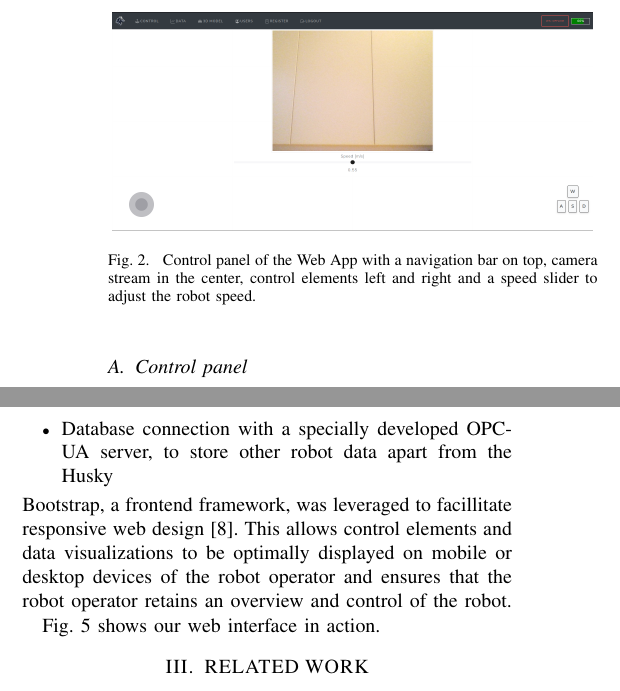
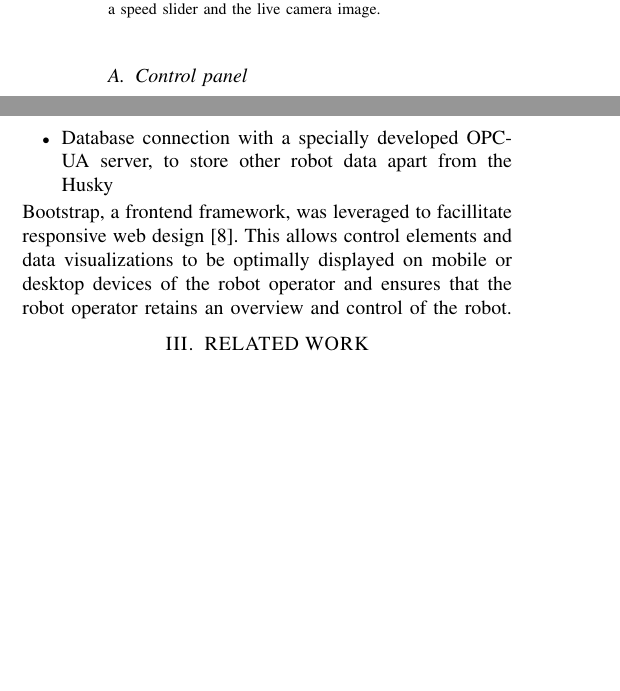
Before and after one commit to TKL01/IEEE-Telepresence-Draft, a LaTeX paper (root.tex): two parts of the columns of page 2 of 4, joined at a grey line, cut at the place of the change, the shorter picture padded with empty space. Compiled offline with pdfLaTeX.

Commit message:
removed control panel figure

```diff
--- a/root.tex
+++ b/root.tex
@@ -102,11 +102,18 @@ The control panel in Fig. \ref{fig:controlpanel} shows a live image stream (in t
 Below the camera image there is a speed slider and two control elements such as a virtual joystick and virtual keyboard keys for controlling the Husky.
 In addition, the Husky can be controlled with a physical keyboard when the operator has access to the control panel. Keyboard control can be helpful in situations where precision is required compared to the joystick.
 Other elements such as the battery SoC and the WebSocket connection are also shown embedded in the navigation bar.
+
 \begin{figure}[t]
-    \centerline{\includegraphics[width=0.98\columnwidth]{images/control_panel.png}}
-    \caption{Control panel of the Web App with a navigation bar on top, camera stream in the center, control elements left and right and a speed slider to adjust the robot speed.}
-    \label{fig:controlpanel}
+    \centerline{\includegraphics[width=8.9cm]{images/clip.pdf}}
+    \caption{Controlling the Husky via the web interface with the virtual joystick, a speed slider and the live camera image.}
+    \label{fig:clip}
 \end{figure}
+
+% \begin{figure}[t]
+%     \centerline{\includegraphics[width=0.98\columnwidth]{images/control_panel.png}}
+%     \caption{Control panel of the Web App with a navigation bar on top, camera stream in the center, control elements left and right and a speed slider to adjust the robot speed.}
+%     \label{fig:controlpanel}
+% \end{figure}
 \subsection{Data panel}
 The data panel in Fig. \ref{fig:overviewplots} shows critical live robot data such as the left and right motor temperatures as gauges.
 Furthermore, the temperatures and the battery SoC are shown in diagrams with time progression.
@@ -135,4 +142,3 @@ Additional features of the framework include:
 Bootstrap, a frontend framework, was leveraged to facillitate responsive web design \cite{bootstrap}.
 This allows control elements and data visualizations to be optimally displayed on mobile or desktop devices of the robot operator and ensures that the robot operator retains an overview and control of the robot.
 
-Fig. \ref{fig:clip} shows our web interface in action.
@@ -142,5 +145,3 @@ Fig. \ref{fig:clip} shows our web interface in action.
-    \label{fig:clip}
-\end{figure}
 
 
 
```
Also changed, not shown: root.tex (5 more changed lines), 5 other files.
